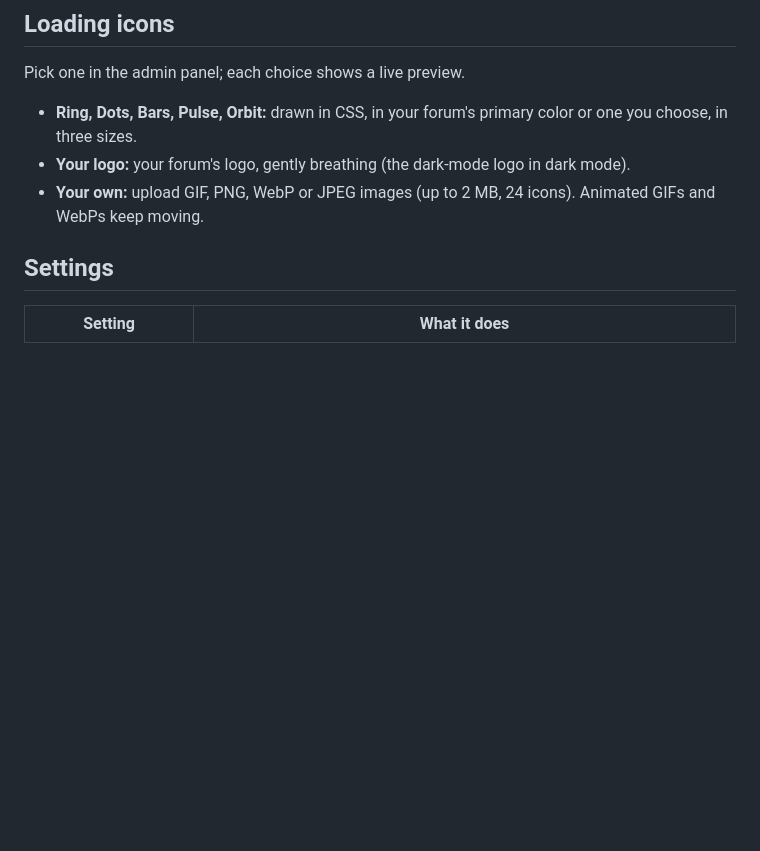
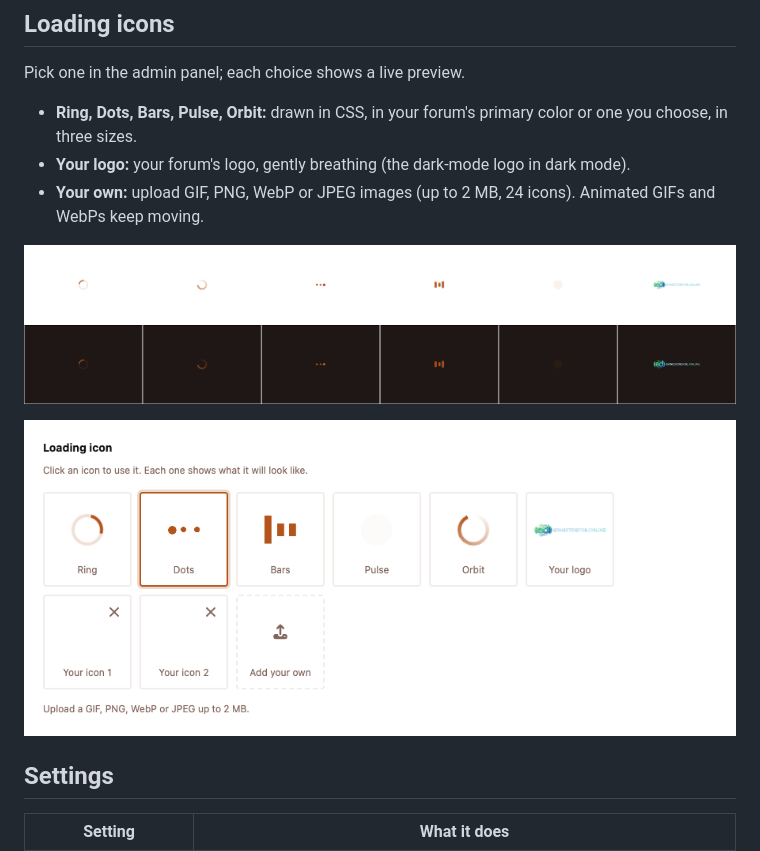
Before and after one commit to ernestdefoe/segue, a Markdown page: README.md, the part around one of its changes. GitHub-like rendering; pictures changed too: screenshots/admin-icon-picker.png (added), screenshots/loading-icons.png (added); blank space fills up the shorter version.

Commit message:
docs: screenshots of the glide, the loading icons and the admin picker
Co-Authored-By: Claude Opus 5.5 <noreply@anthropic.com>

```diff
--- a/README.md
+++ b/README.md
@@ -27,6 +29,10 @@ Pick one in the admin panel; each choice shows a live preview.
   dark mode).
 - **Your own:** upload GIF, PNG, WebP or JPEG images (up to 2 MB, 24 icons).
   Animated GIFs and WebPs keep moving.
+
+![The loading icons in light and dark mode: Ring, Orbit, Dots, Bars, Pulse and the forum's logo](screenshots/loading-icons.png)
+
+![The loading icon setting in the admin panel, with a live preview on every choice](screenshots/admin-icon-picker.png)
 
 ## Settings
 
```
Also changed, not shown: other parts of README.md (+2 -0 lines), 1 other file.
